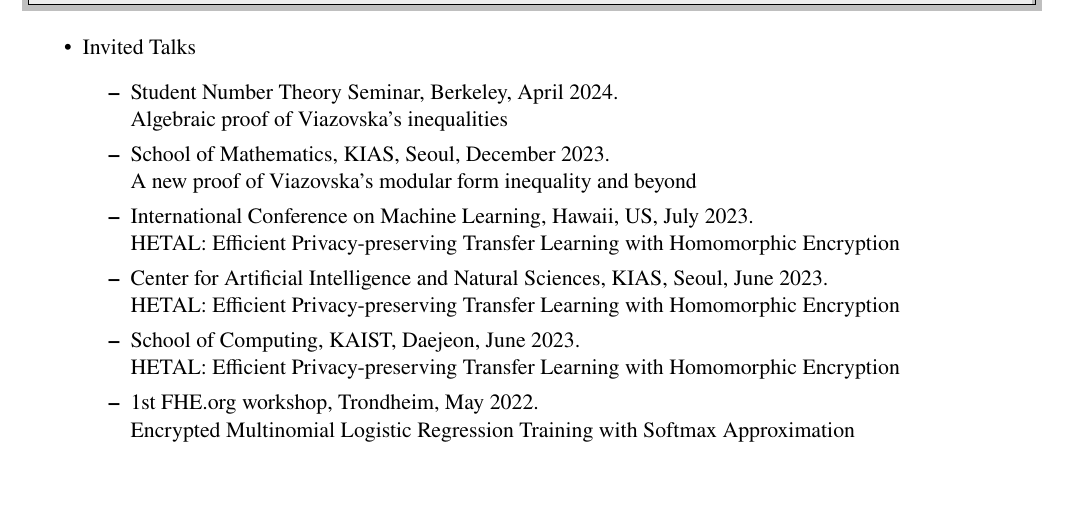
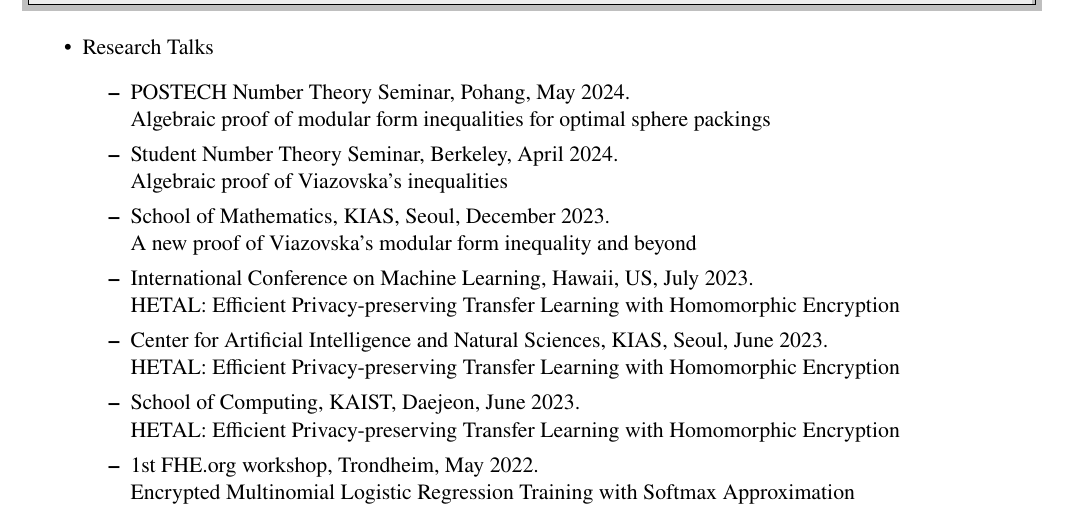
Before and after one commit to seewoo5/seewoo5.github.io, a LaTeX CV (assets/cv/CV.tex): part of page 4 of 5, cut so that both start at the same text, the shorter picture padded with empty space. Compiled offline with pdfLaTeX.

Commit message:
update cv

```diff
--- a/assets/cv/CV.tex
+++ b/assets/cv/CV.tex
@@ -240,8 +240,10 @@
 \resheading{Talks}
 %%%%%%%%%%%%%%%%%
 \begin{itemize}
-	\item Invited Talks
+	\item Research Talks
 	\begin{itemize}
+		\item POSTECH Number Theory Seminar, Pohang, May 2024.\\
+		Algebraic proof of modular form inequalities for optimal sphere packings
 		\item Student Number Theory Seminar, Berkeley, April 2024.\\
 		Algebraic proof of Viazovska's inequalities
 		\item School of Mathematics, KIAS, Seoul, December 2023. \\
```
Also changed, not shown: assets/cv/CV.pdf.
